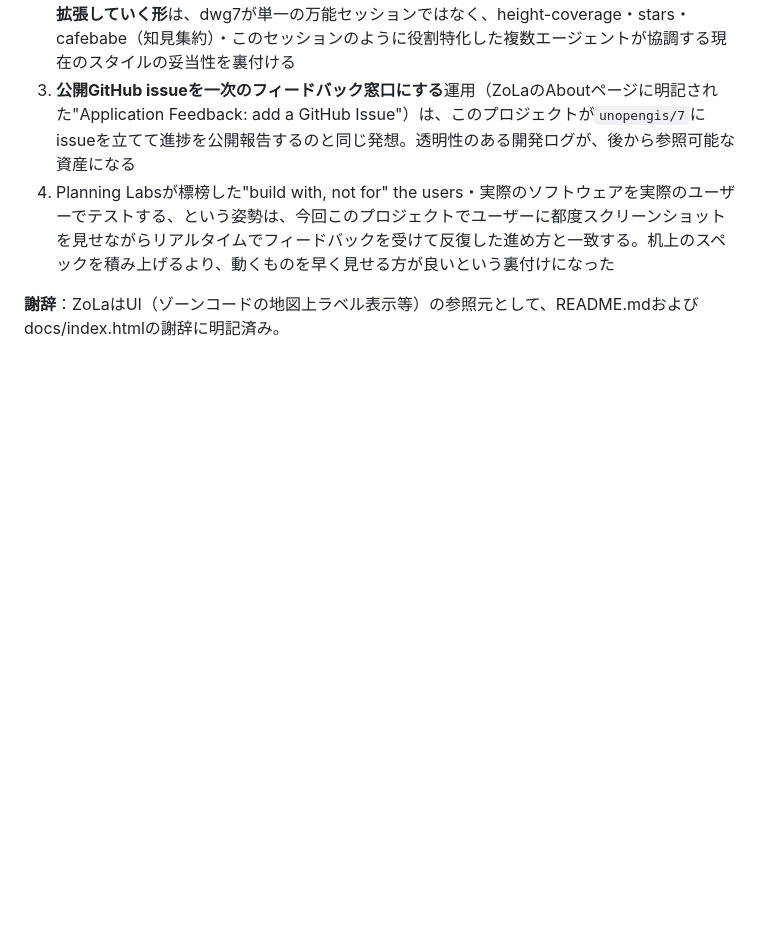
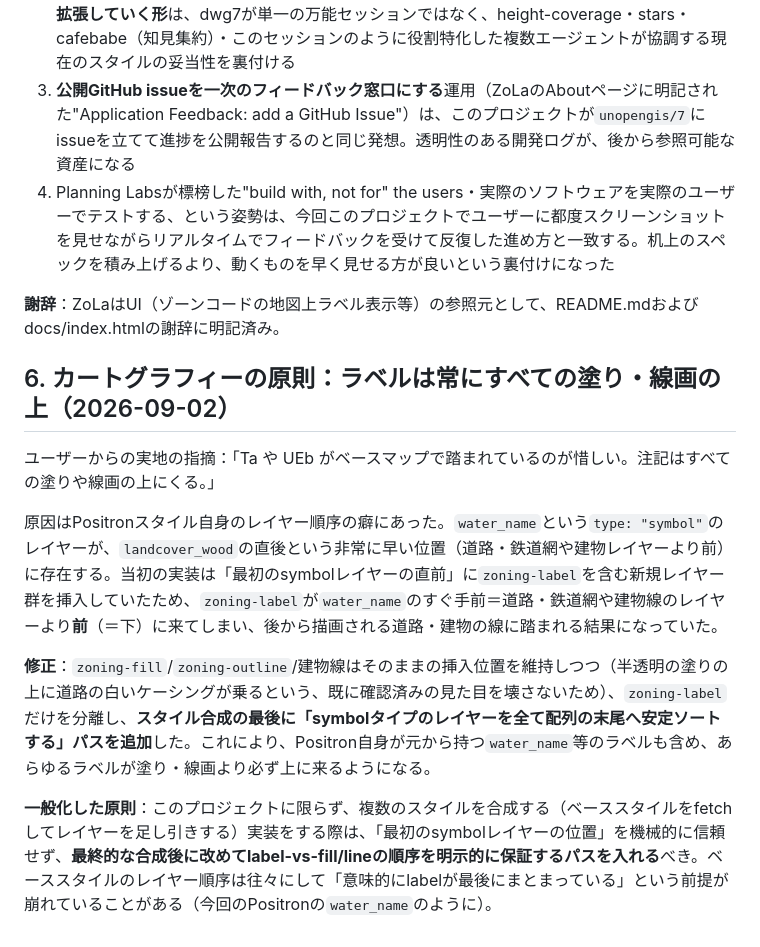
Before and after one commit to dwg7/vientiane-planning-map, a Markdown page: DECISIONS.md, the part around the change. GitHub-like rendering; blank space fills up the shorter version.

Commit message:
Record the label-ordering fix in DECISIONS.md
Generalizes it as a rule for any future style-composition work in this
repo: never trust a base style's "first symbol layer" position as a
proxy for "labels are grouped at the end" -- verify and enforce it
explicitly after composing.

Co-Authored-By: Claude Sonnet 5 <noreply@anthropic.com>

```diff
--- a/DECISIONS.md
+++ b/DECISIONS.md
@@ -64,3 +64,13 @@ CLAUDE.md記載のスキーマ・配色表を鵜呑みにせず、着手前に
 4. Planning Labsが標榜した"build with, not for" the users・実際のソフトウェアを実際のユーザーでテストする、という姿勢は、今回このプロジェクトでユーザーに都度スクリーンショットを見せながらリアルタイムでフィードバックを受けて反復した進め方と一致する。机上のスペックを積み上げるより、動くものを早く見せる方が良いという裏付けになった
 
 **謝辞**：ZoLaはUI（ゾーンコードの地図上ラベル表示等）の参照元として、README.mdおよびdocs/index.htmlの謝辞に明記済み。
+
+## 6. カートグラフィーの原則：ラベルは常にすべての塗り・線画の上（2026-09-02）
+
+ユーザーからの実地の指摘：「Ta や UEb がベースマップで踏まれているのが惜しい。注記はすべての塗りや線画の上にくる。」
+
+原因はPositronスタイル自身のレイヤー順序の癖にあった。`water_name`という`type: "symbol"`のレイヤーが、`landcover_wood`の直後という非常に早い位置（道路・鉄道網や建物レイヤーより前）に存在する。当初の実装は「最初のsymbolレイヤーの直前」に`zoning-label`を含む新規レイヤー群を挿入していたため、`zoning-label`が`water_name`のすぐ手前＝道路・鉄道網や建物線のレイヤーより**前**（＝下）に来てしまい、後から描画される道路・建物の線に踏まれる結果になっていた。
+
+**修正**：`zoning-fill`/`zoning-outline`/建物線はそのままの挿入位置を維持しつつ（半透明の塗りの上に道路の白いケーシングが乗るという、既に確認済みの見た目を壊さないため）、`zoning-label`だけを分離し、**スタイル合成の最後に「symbolタイプのレイヤーを全て配列の末尾へ安定ソートする」パスを追加**した。これにより、Positron自身が元から持つ`water_name`等のラベルも含め、あらゆるラベルが塗り・線画より必ず上に来るようになる。
+
+**一般化した原則**：このプロジェクトに限らず、複数のスタイルを合成する（ベーススタイルをfetchしてレイヤーを足し引きする）実装をする際は、「最初のsymbolレイヤーの位置」を機械的に信頼せず、**最終的な合成後に改めてlabel-vs-fill/lineの順序を明示的に保証するパスを入れる**べき。ベーススタイルのレイヤー順序は往々にして「意味的にlabelが最後にまとまっている」という前提が崩れていることがある（今回のPositronの`water_name`のように）。
```
